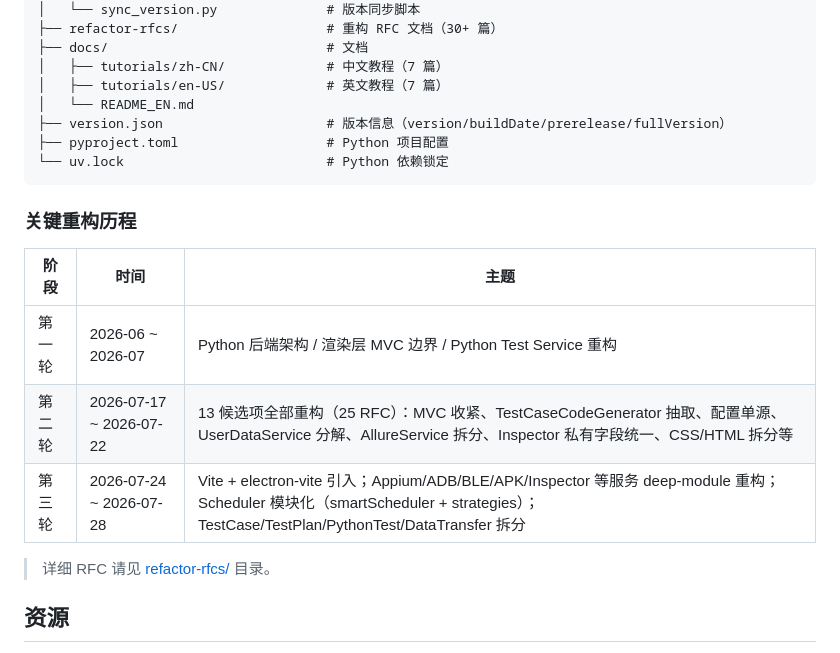
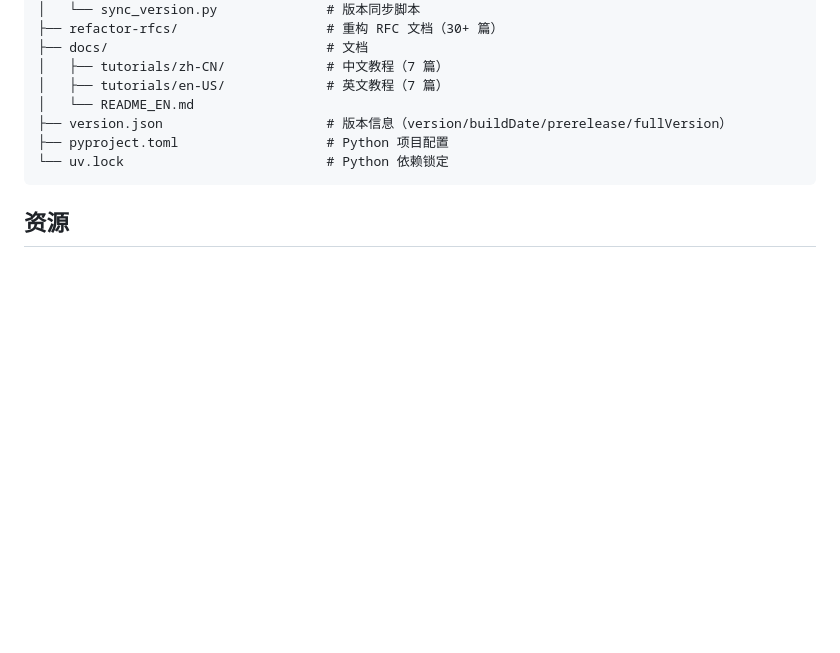
Before and after one commit to RingOnTheWay/XKAutoTester, a Markdown page: README.md, the part around the change. Drawn GitHub-style; blank space fills up the shorter version.

````diff
--- a/README.md
+++ b/README.md
@@ -433,16 +433,6 @@ XKAutoTester/
 └── uv.lock                          # Python 依赖锁定
 ```
 
-### 关键重构历程
-
-| 阶段 | 时间 | 主题 |
-|------|------|------|
-| 第一轮 | 2026-06 ~ 2026-07 | Python 后端架构 / 渲染层 MVC 边界 / Python Test Service 重构 |
-| 第二轮 | 2026-07-17 ~ 2026-07-22 | 13 候选项全部重构（25 RFC）：MVC 收紧、TestCaseCodeGenerator 抽取、配置单源、UserDataService 分解、AllureService 拆分、Inspector 私有字段统一、CSS/HTML 拆分等 |
-| 第三轮 | 2026-07-24 ~ 2026-07-28 | Vite + electron-vite 引入；Appium/ADB/BLE/APK/Inspector 等服务 deep-module 重构；Scheduler 模块化（smartScheduler + strategies）；TestCase/TestPlan/PythonTest/DataTransfer 拆分 |
-
-> 详细 RFC 请见 [refactor-rfcs/](refactor-rfcs/) 目录。
-
 ## 资源
 
 - [Pytest 官方文档](https://docs.pytest.org/)
````
Also changed, not shown: docs/README_EN.md (+0 -10 lines).
